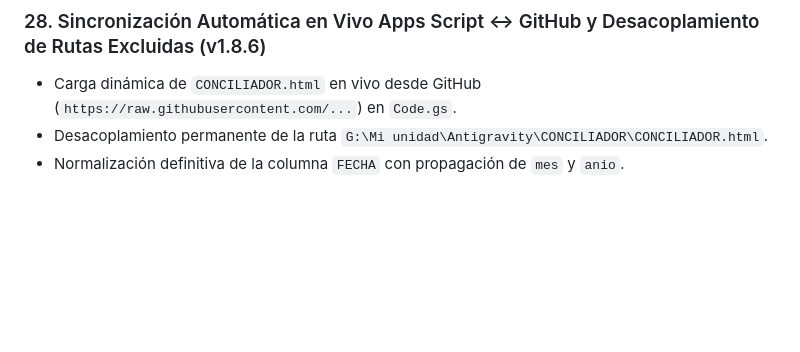
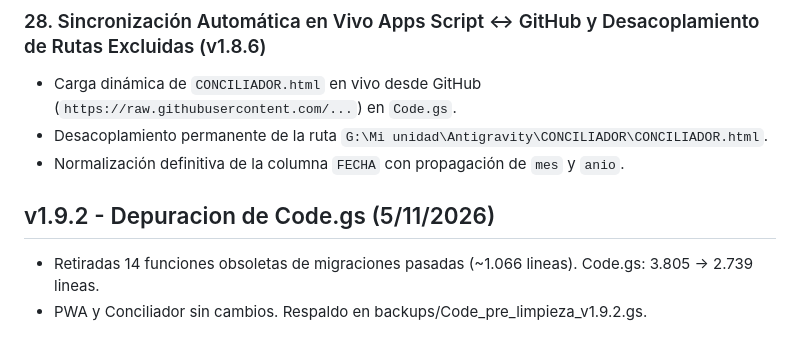
Before and after one commit to Tecnologia100/proteinagro-app, a Markdown page: PROYECTO.md, the part around the change. GitHub-like rendering; blank space fills up the shorter version.

Commit message:
docs: memoria v1.9.2 depuracion Code.gs

```diff
--- a/PROYECTO.md
+++ b/PROYECTO.md
@@ -976,3 +976,8 @@ Para forzar la actualización de caché en navegadores de los conductores, incre
 - Carga dinámica de `CONCILIADOR.html` en vivo desde GitHub (`https://raw.githubusercontent.com/...`) en `Code.gs`.
 - Desacoplamiento permanente de la ruta `G:\Mi unidad\Antigravity\CONCILIADOR\CONCILIADOR.html`.
 - Normalización definitiva de la columna `FECHA` con propagación de `mes` y `anio`.
+
+
+## v1.9.2 - Depuracion de Code.gs (5/11/2026)
+- Retiradas 14 funciones obsoletas de migraciones pasadas (~1.066 lineas). Code.gs: 3.805 -> 2.739 lineas.
+- PWA y Conciliador sin cambios. Respaldo en backups/Code_pre_limpieza_v1.9.2.gs.
```
